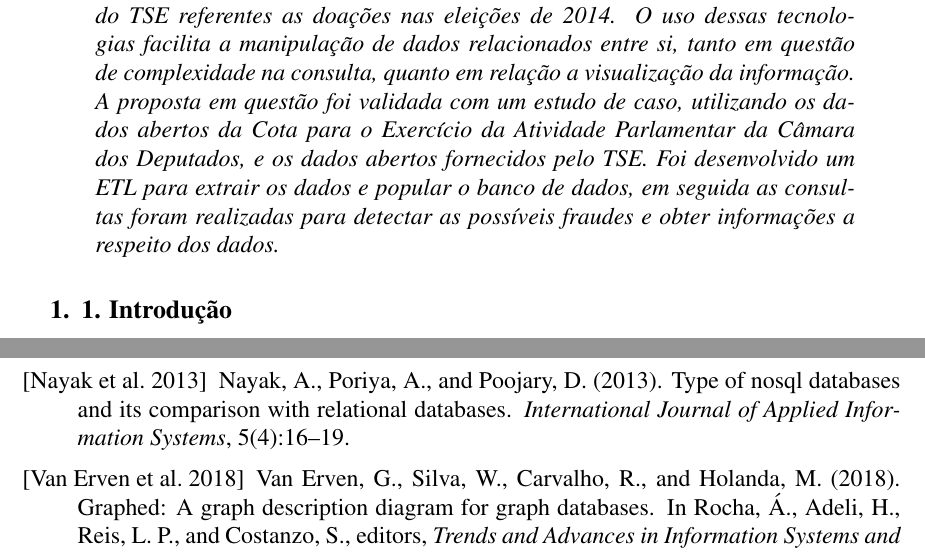
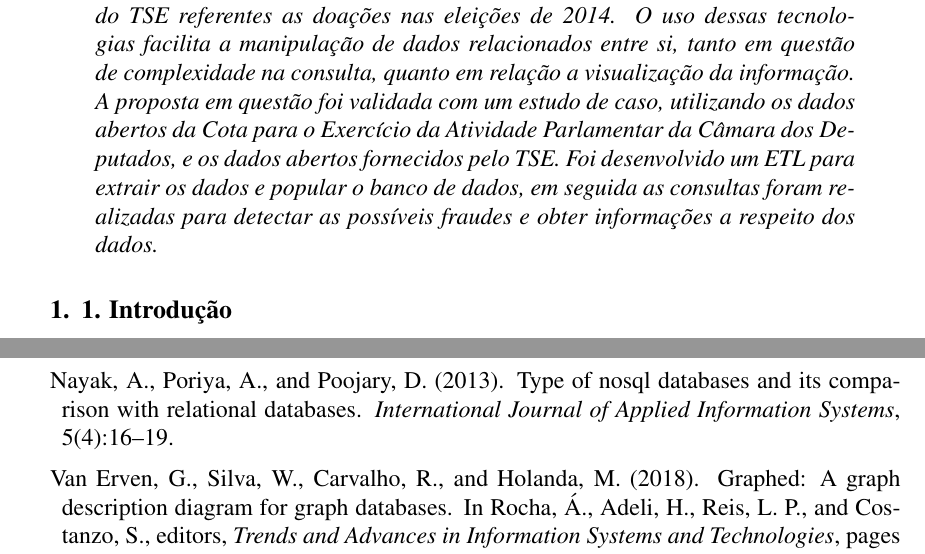
Before and after one commit to gabrielmm1234/PaperWtrans, a LaTeX paper (sbc-template.tex): two parts of pages 1 and 11 of 11, joined at a grey line, cut so that both start at the same text. Compiled offline with pdfLaTeX; the source files are stored in an older character set and shown here as Unicode.

Commit message:
Fix references to sbc rules

```diff
--- a/sbc-template.tex
+++ b/sbc-template.tex
@@ -5,10 +5,14 @@
 \usepackage{graphicx,url}
 \usepackage[section]{placeins}
 
-%\usepackage[brazil]{babel}
+\usepackage[brazil]{babel}
 \usepackage[latin1]{inputenc}
 \usepackage{hyperref}
 \usepackage{listings}
+
+\makeatletter
+\def\@biblabel#1{}
+\makeatother
 
 
 \sloppy
```
Also changed, not shown: sbc-template.pdf, 3 other files.
